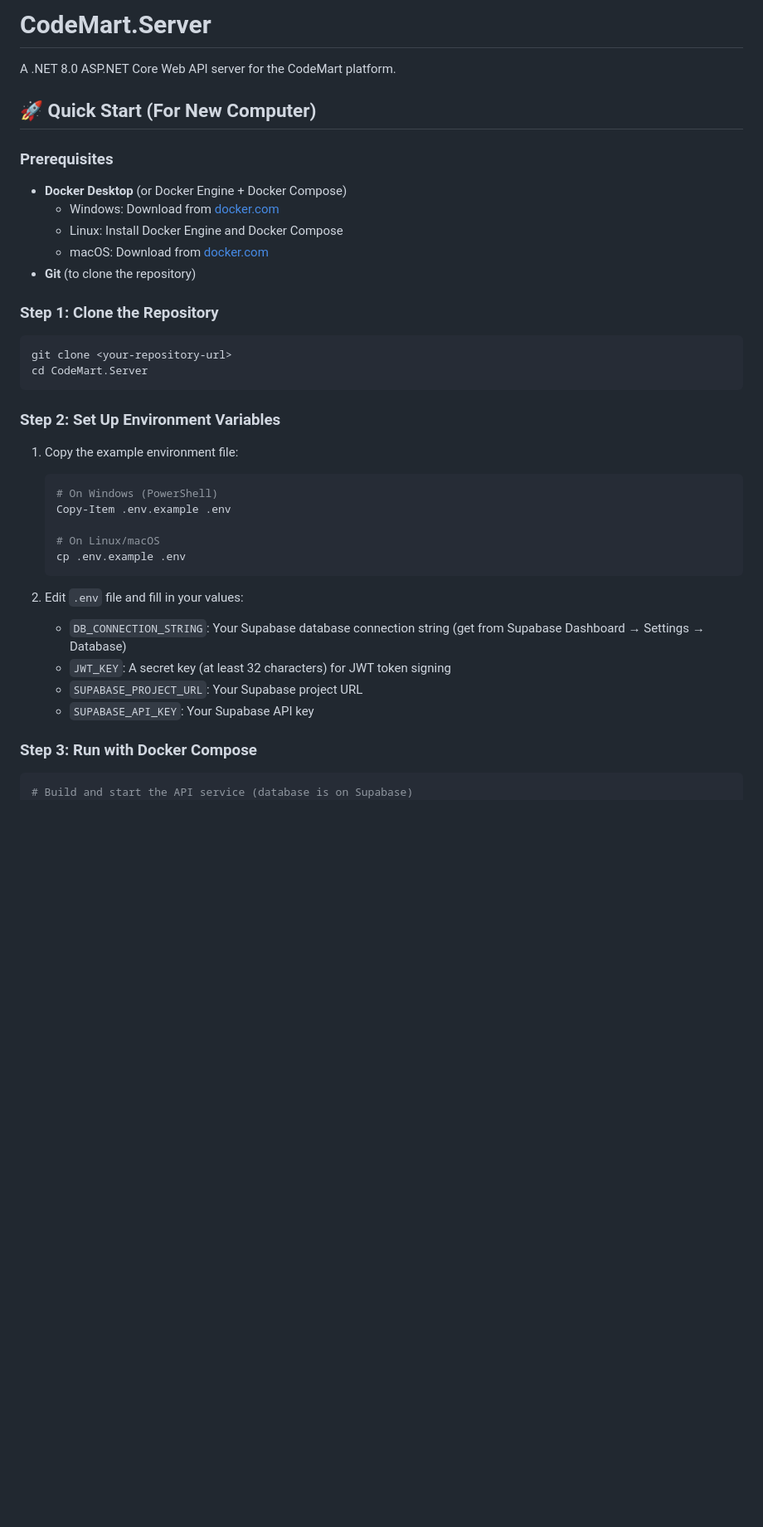
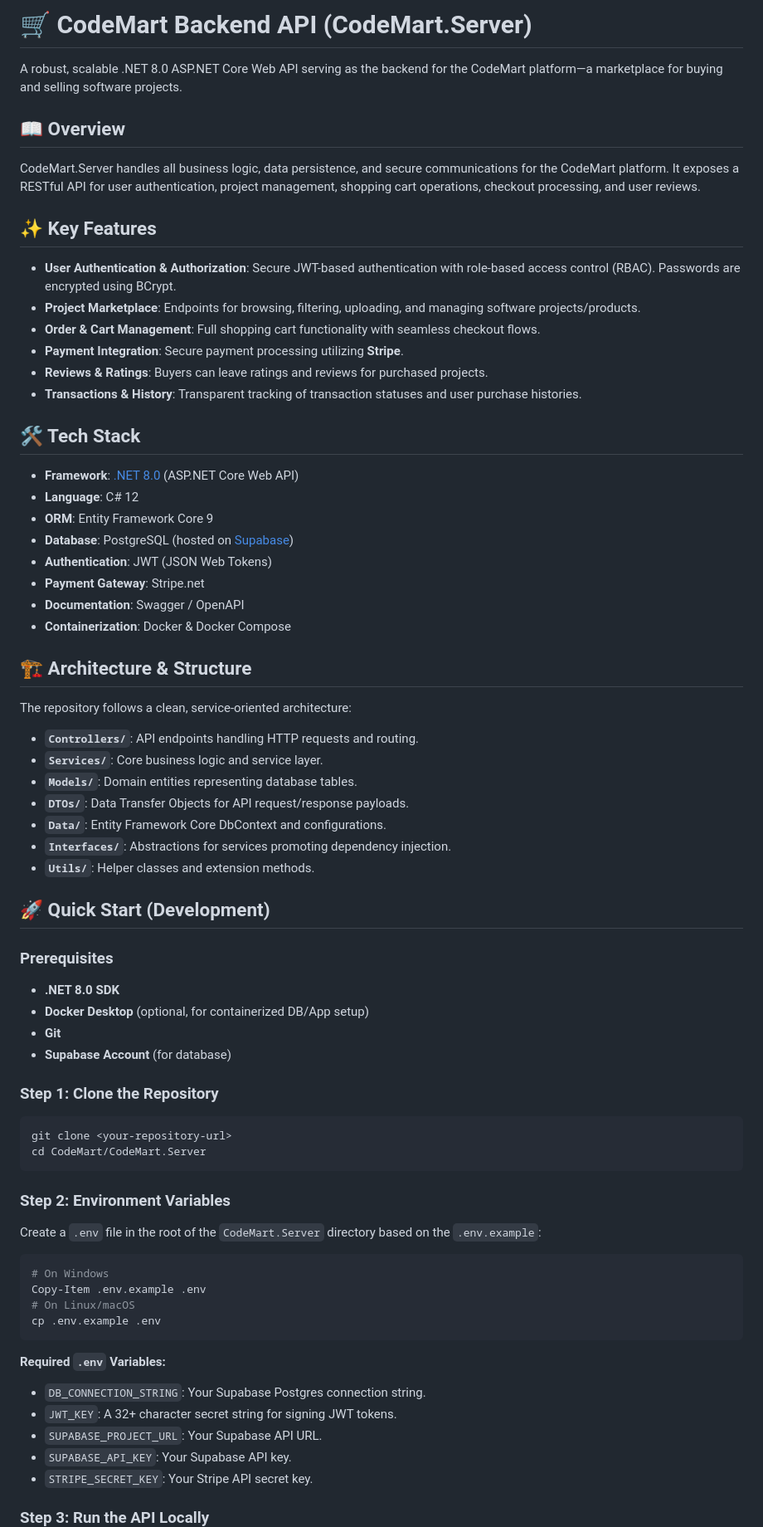
Before and after one commit to HarinDulneth/CodeMart, a Markdown page: CodeMart.Server/README.md, the part around one of its changes. Shown at 83% size. GitHub-like rendering; blank space fills up the shorter version.

````diff
--- a/CodeMart.Server/README.md
+++ b/CodeMart.Server/README.md
@@ -1,43 +1,76 @@
-# CodeMart.Server
+# 🛒 CodeMart Backend API (CodeMart.Server)
 
-A .NET 8.0 ASP.NET Core Web API server for the CodeMart platform.
+A robust, scalable .NET 8.0 ASP.NET Core Web API serving as the backend for the CodeMart platform—a marketplace for buying and selling software projects.
 
-## 🚀 Quick Start (For New Computer)
+## 📖 Overview
+
+CodeMart.Server handles all business logic, data persistence, and secure communications for the CodeMart platform. It exposes a RESTful API for user authentication, project management, shopping cart operations, checkout processing, and user reviews.
+
+## ✨ Key Features
+
+- **User Authentication & Authorization**: Secure JWT-based authentication with role-based access control (RBAC). Passwords are encrypted using BCrypt.
+- **Project Marketplace**: Endpoints for browsing, filtering, uploading, and managing software projects/products.
+- **Order & Cart Management**: Full shopping cart functionality with seamless checkout flows.
+- **Payment Integration**: Secure payment processing utilizing **Stripe**.
+- **Reviews & Ratings**: Buyers can leave ratings and reviews for purchased projects.
+- **Transactions & History**: Transparent tracking of transaction statuses and user purchase histories.
+
+## 🛠️ Tech Stack
+
+- **Framework**: [.NET 8.0](https://dotnet.microsoft.com/en-us/) (ASP.NET Core Web API)
+- **Language**: C# 12
+- **ORM**: Entity Framework Core 9
+- **Database**: PostgreSQL (hosted on [Supabase](https://supabase.com/))
+- **Authentication**: JWT (JSON Web Tokens)
+- **Payment Gateway**: Stripe.net
+- **Documentation**: Swagger / OpenAPI
+- **Containerization**: Docker & Docker Compose
+
+## 🏗️ Architecture & Structure
+
+The repository follows a clean, service-oriented architecture:
+
+- **`Controllers/`**: API endpoints handling HTTP requests and routing.
+- **`Services/`**: Core business logic and service layer.
+- **`Models/`**: Domain entities representing database tables.
+- **`DTOs/`**: Data Transfer Objects for API request/response payloads.
+- **`Data/`**: Entity Framework Core DbContext and configurations.
+- **`Interfaces/`**: Abstractions for services promoting dependency injection.
+- **`Utils/`**: Helper classes and extension methods.
+
+## 🚀 Quick Start (Development)
 
 ### Prerequisites
 
-- **Docker Desktop** (or Docker Engine + Docker Compose)
-  - Windows: Download from [docker.com](https://www.docker.com/products/docker-desktop)
-  - Linux: Install Docker Engine and Docker Compose
-  - macOS: Download from [docker.com](https://www.docker.com/products/docker-desktop)
-- **Git** (to clone the repository)
+- **.NET 8.0 SDK**
+- **Docker Desktop** (optional, for containerized DB/App setup)
+- **Git**
+- **Supabase Account** (for database)
 
 ### Step 1: Clone the Repository
 
 ```bash
 git clone <your-repository-url>
-cd CodeMart.Server
+cd CodeMart/CodeMart.Server
 ```
 
-### Step 2: Set Up Environment Variables
+### Step 2: Environment Variables
 
-1. Copy the example environment file:
-
-   ```bash
-   # On Windows (PowerShell)
-   Copy-Item .env.example .env
-
-   # On Linux/macOS
-   cp .env.example .env
-   ```
-
-2. Edit `.env` file and fill in your values:
-   - `DB_CONNECTION_STRING`: Your Supabase database connection string (get from Supabase Dashboard → Settings → Database)
-   - `JWT_KEY`: A secret key (at least 32 characters) for JWT token signing
-   - `SUPABASE_PROJECT_URL`: Your Supabase project URL
-   - `SUPABASE_API_KEY`: Your Supabase API key
-
-### Step 3: Run with Docker Compose
+Create a `.env` file in the root of the `CodeMart.Server` directory based on the `.env.example`:
 
 ```bash
-# Build and start the API service (database is on Supabase)
+# On Windows
+Copy-Item .env.example .env
+# On Linux/macOS
+cp .env.example .env
+```
+
+**Required `.env` Variables:**
+- `DB_CONNECTION_STRING`: Your Supabase Postgres connection string.
+- `JWT_KEY`: A 32+ character secret string for signing JWT tokens.
+- `SUPABASE_PROJECT_URL`: Your Supabase API URL.
+- `SUPABASE_API_KEY`: Your Supabase API key.
+- `STRIPE_SECRET_KEY`: Your Stripe API secret key.
+
+### Step 3: Run the API Locally
+
````
Also changed, not shown: other parts of CodeMart.Server/README.md (+33 -201 lines).
